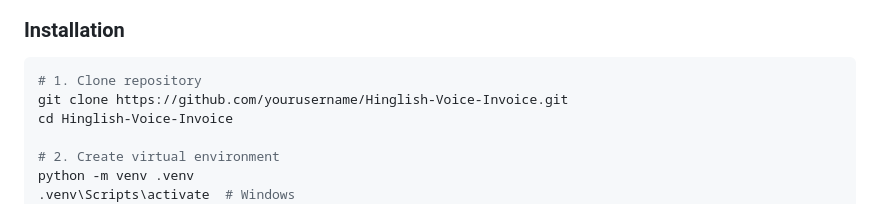
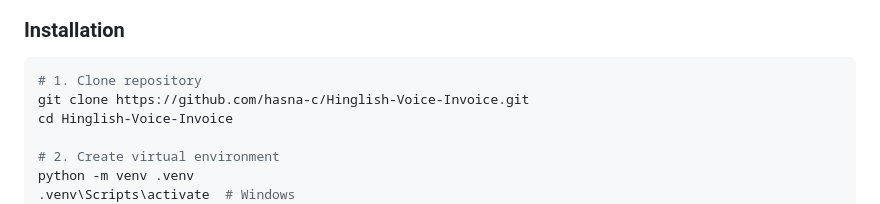
Before and after one commit to hasna-c/Hinglish-Voice-to-Invoice-B2B-Ordering-System, a Markdown page: README.md, the part around the change. Rendered like a GitHub page.

Commit message:
Update repository URL in installation instructions

````diff
--- a/README.md
+++ b/README.md
@@ -54,7 +54,7 @@ This system addresses the challenge of B2B ordering in India by accepting natura
 
 ```bash
 # 1. Clone repository
-git clone https://github.com/yourusername/Hinglish-Voice-Invoice.git
+git clone https://github.com/hasna-c/Hinglish-Voice-Invoice.git
 cd Hinglish-Voice-Invoice
 
 # 2. Create virtual environment
````
